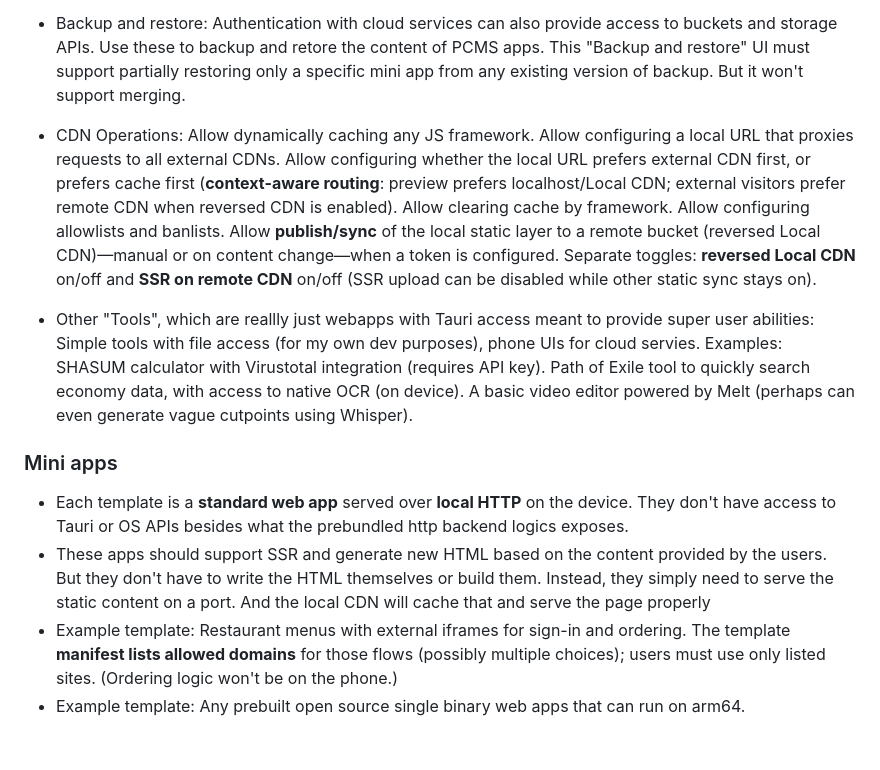
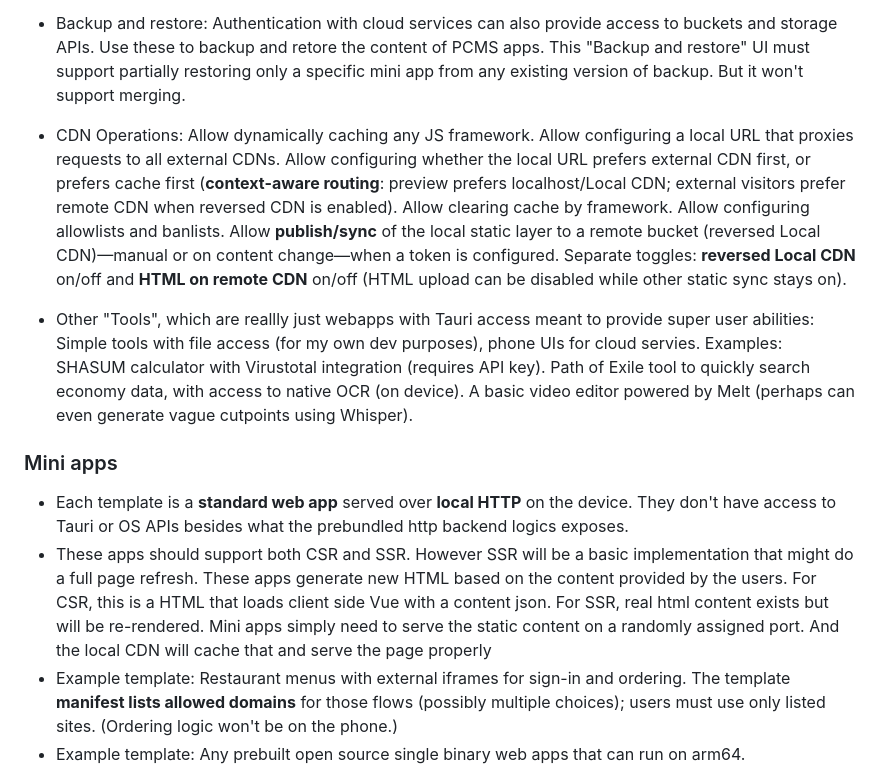
Before and after one commit to markzyu/tcms, a Markdown page: docs/requirements.md, the part around the change. Rendered like a GitHub page; blank space fills up the shorter version.

```diff
--- a/docs/requirements.md
+++ b/docs/requirements.md
@@ -36,14 +36,14 @@ We won't implement the following
 - JSON editor: A phone-friendly editor that relies on JSON schemas to simplify the editing experience of JSONs. This would be shown as the main interface to create a new mini app from template. This can also optionally integrate with AI API keys to assist folks who just want to chat with an AI (authentication with cloud services). But it must be able to show the edits in real time on Phone UI.
 - Hosting options: Instead of using the generic JSON editor for this, we should desing a native UI for ease of use. This is part of the Settings in PCMS app. These options include a field for public hostname, a list of mini apps and their configurations (highlighting the URL pathname), and **reversed Local CDN** settings (remote provider, bucket/repo, API token, public static base URL). This "Hosting options" tool is also what shows up when editing a mini app instance.
 - Backup and restore: Authentication with cloud services can also provide access to buckets and storage APIs. Use these to backup and retore the content of PCMS apps. This "Backup and restore" UI must support partially restoring only a specific mini app from any existing version of backup. But it won't support merging.
-- CDN Operations: Allow dynamically caching any JS framework. Allow configuring a local URL that proxies requests to all external CDNs. Allow configuring whether the local URL prefers external CDN first, or prefers cache first (**context-aware routing**: preview prefers localhost/Local CDN; external visitors prefer remote CDN when reversed CDN is enabled). Allow clearing cache by framework. Allow configuring allowlists and banlists. Allow **publish/sync** of the local static layer to a remote bucket (reversed Local CDN)—manual or on content change—when a token is configured. Separate toggles: **reversed Local CDN** on/off and **SSR on remote CDN** on/off (SSR upload can be disabled while other static sync stays on).
+- CDN Operations: Allow dynamically caching any JS framework. Allow configuring a local URL that proxies requests to all external CDNs. Allow configuring whether the local URL prefers external CDN first, or prefers cache first (**context-aware routing**: preview prefers localhost/Local CDN; external visitors prefer remote CDN when reversed CDN is enabled). Allow clearing cache by framework. Allow configuring allowlists and banlists. Allow **publish/sync** of the local static layer to a remote bucket (reversed Local CDN)—manual or on content change—when a token is configured. Separate toggles: **reversed Local CDN** on/off and **HTML on remote CDN** on/off (HTML upload can be disabled while other static sync stays on).
 
 - Other "Tools", which are reallly just webapps with Tauri access meant to provide super user abilities: Simple tools with file access (for my own dev purposes), phone UIs for cloud servies. Examples: SHASUM calculator with Virustotal integration (requires API key). Path of Exile tool to quickly search economy data, with access to native OCR (on device). A basic video editor powered by Melt (perhaps can even generate vague cutpoints using Whisper).
 
 ### Mini apps
 
 - Each template is a **standard web app** served over **local HTTP** on the device. They don't have access to Tauri or OS APIs besides what the prebundled http backend logics exposes.
-- These apps should support SSR and generate new HTML based on the content provided by the users. But they don't have to write the HTML themselves or build them. Instead, they simply need to serve the static content on a port. And the local CDN will cache that and serve the page properly
+- These apps should support both CSR and SSR. However SSR will be a basic implementation that might do a full page refresh. These apps generate new HTML based on the content provided by the users. For CSR, this is a HTML that loads client side Vue with a content json. For SSR, real html content exists but will be re-rendered. Mini apps simply need to serve the static content on a randomly assigned port. And the local CDN will cache that and serve the page properly
 - Example template: Restaurant menus with external iframes for sign-in and ordering. The template **manifest lists allowed domains** for those flows (possibly multiple choices); users must use only listed sites. (Ordering logic won't be on the phone.)
 - Example template: Any prebuilt open source single binary web apps that can run on arm64.
 
```
Also changed, not shown: docs/motivation.md (+5 -5 lines), docs/tech-overview.md (+6 -6 lines).
